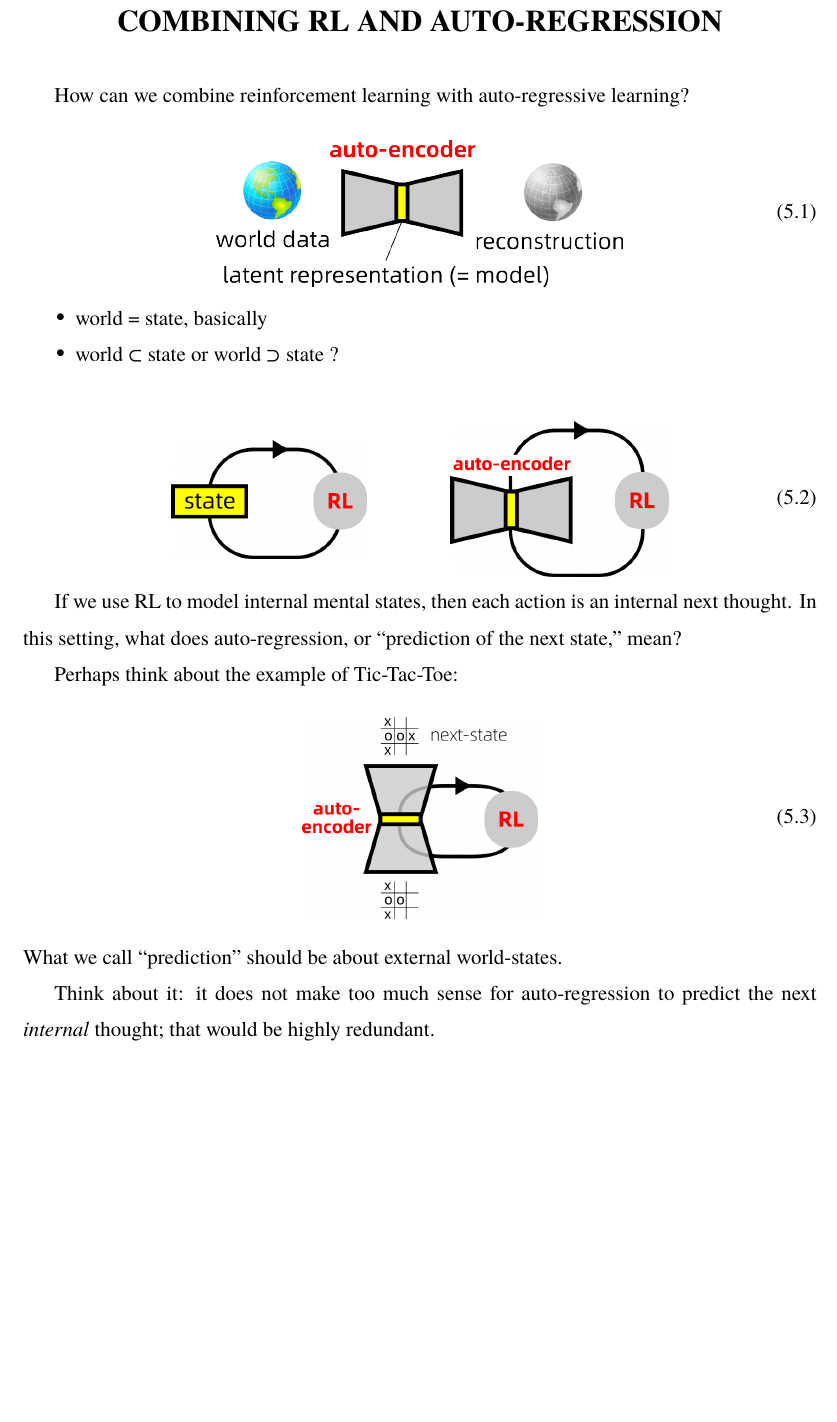
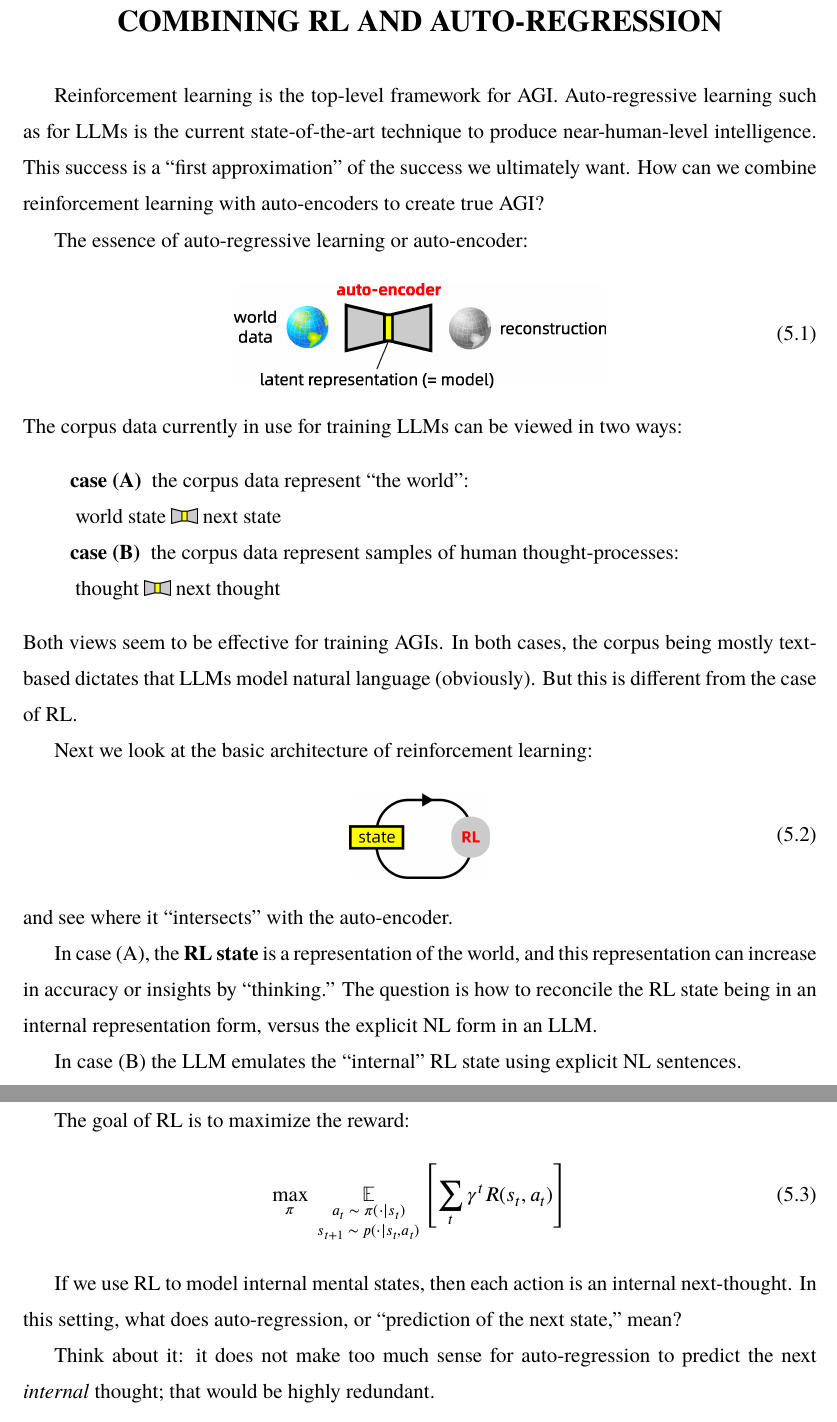
Before and after one commit to Cybernetic1/masters-thesis, a LaTeX thesis (mythesis.tex, which reads chapters/Ch_RL_Autoregression.tex): part of page 55 of 66 before the commit and two parts of pages 57 and 58 of 68 after it, the two joined at a grey line, cut so that both start at the same text, the shorter picture padded with empty space. Compiled offline with XeLaTeX; a missing font is replaced by an installed copy or a similar font.

Commit message:
auto-encoder pic

```diff
--- a/chapters/Ch_RL_Autoregression.tex
+++ b/chapters/Ch_RL_Autoregression.tex
@@ -1,35 +1,57 @@
 \chapter{Combining RL and Auto-regression}
 \label{chap:RL-Autoregression}
 
-How can we combine reinforcement learning with auto-regressive learning?
+Reinforcement learning is the top-level framework for AGI.  Auto-regressive learning such as for LLMs is the current state-of-the-art technique to produce near-human-level intelligence.  This success is a ``first approximation'' of the success we ultimately want.  How can we combine reinforcement learning with auto-encoders to create true AGI?
 
+The essence of auto-regressive learning or auto-encoder:
 \begin{equation}
-	\vcenter{\hbox{\includegraphics[scale=0.7]{auto-encoder.png}}}
+	\vcenter{\hbox{\includegraphics[scale=0.5]{auto-encoder.png}}}
+\end{equation}
+The corpus data currently in use for training LLMs can be viewed in two ways:
+\begin{description}
+	\item[\hspace{2em} case (A)] the corpus data represent ``the world'': \\
+	world state \autoencoder next state
+	\item[\hspace{2em} case (B)] the corpus data represent samples of human thought-processes: \\
+	thought \autoencoder next thought
+\end{description}
+Both views seem to be effective for training AGIs.  In both cases, the corpus being mostly text-based dictates that LLMs model natural language (obviously).  But this is different from the case of RL.
+
+Next we look at the basic architecture of reinforcement learning:
+\begin{equation}
+% from /2023/RL-with-world-model.svg and generative-models-and-AGI.svg
+\vcenter{\hbox{\includegraphics[scale=0.5]{minimal-RL.png}}}
+\end{equation}
+and see where it ``intersects'' with the auto-encoder.
+
+In case (A), the \textbf{RL state} is a representation of the world, and this representation can increase in accuracy or insights by ``thinking.''  The question is how to reconcile the RL state being in an internal representation form, versus the explicit NL form in an LLM.
+
+In case (B) the LLM emulates the ``internal'' RL state using explicit NL sentences.
+
+The goal of RL is to maximize the reward:
+\begin{equation}
+\max_{\pi} \; \underset{\substack{a_t \;\sim\; \pi(\cdot | s_t) \\ s_{t+1} \;\sim\; p(\cdot | s_t, a_t) }} {\mathbb{E}} \left[ \sum_{t} \gamma^t R(s_t, a_t) \right]
 \end{equation}
 
-\begin{itemize}
-	\item world = state, basically
-	\item world $\subset$ state or world $\supset$ state ?
-\end{itemize}
+If we use RL to model internal mental states, then each action is an internal next-thought.  In this setting, what does auto-regression, or ``prediction of the next state,'' mean?
 
+\begin{comment}
+The following approach may be wrong:
 \begin{equation}
 % from /2023/RL-with-world-model.svg and generative-models-and-AGI.svg
-\vcenter{\hbox{\includegraphics[scale=0.7]{minimal-RL.png}}}
+\vcenter{\hbox{\includegraphics[scale=0.5]{minimal-RL.png}}}
 \qquad \qquad
-\vcenter{\hbox{\includegraphics[scale=0.7]{RL-with-autoencoder.png}}}
+\vcenter{\hbox{\includegraphics[scale=0.5]{RL-with-autoencoder.png}}}
 \end{equation}
 
-If we use RL to model internal mental states, then each action is an internal next thought.  In this setting, what does auto-regression, or ``prediction of the next state,'' mean?
-
-Perhaps think about the example of Tic-Tac-Toe:
+The following approach to Tic-Tac-Toe may be wrong:
 \begin{equation}
 \vcenter{\hbox{\includegraphics[scale=0.7]{RL-with-autoencoder-TTT.png}}}
 \end{equation}
 What we call ``prediction'' should be about external world-states.
 
+\end{comment}
+
 Think about it:  it does not make too much sense for auto-regression to predict the next \textit{internal} thought;  that would be highly redundant.
-
-
 
 \begin{equation}
 \vcenter{\hbox{\includegraphics[scale=0.7]{state-with-delta.png}}}
--- a/mythesis.tex
+++ b/mythesis.tex
@@ -88,6 +88,7 @@
 \newcommand{\eg}{\textit{e.g.}, }
 \newcommand{\ie}{\textit{i.e.}, }
 \newcommand\logic[1]{{\color{purple}\mathsf{#1}}}
+\newcommand\autoencoder{\raisebox{0pt}{\includegraphics[scale=0.15]{auto-encoder-symbol.png}\hspace*{3pt}}}
 \newcommand\squaref{\hspace*{-4pt}\raisebox{-2pt}{
 		\tikz[scale=.3,thick]{
 			\draw (0.3,0) to (0,0) to ++(-0.4,-1.1) to ++(-0.3,0);
```
Also changed, not shown: chapters/Ch_Background3.tex (+42 -1 lines), auto-encoder-symbol.png (added), auto-encoder.png, mythesis.pdf.
